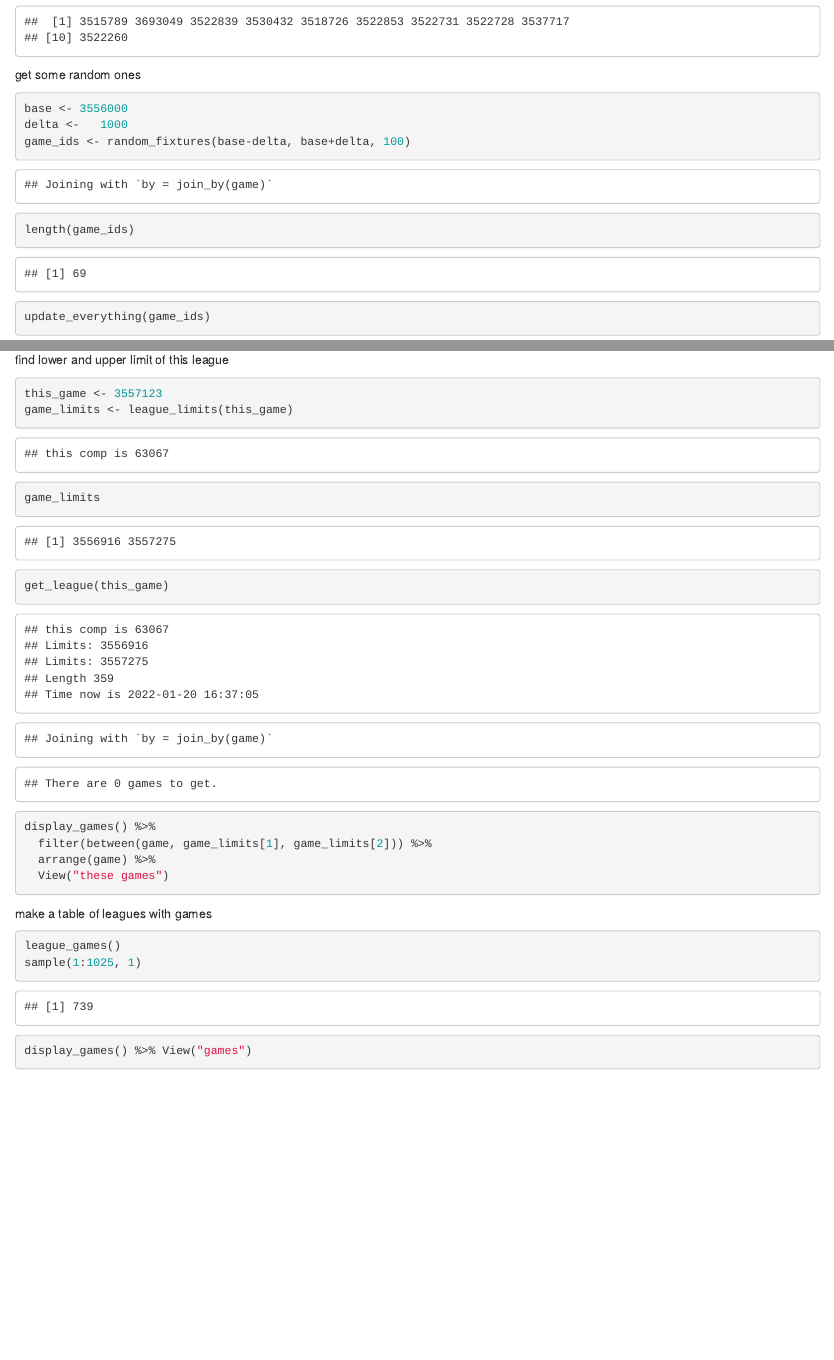
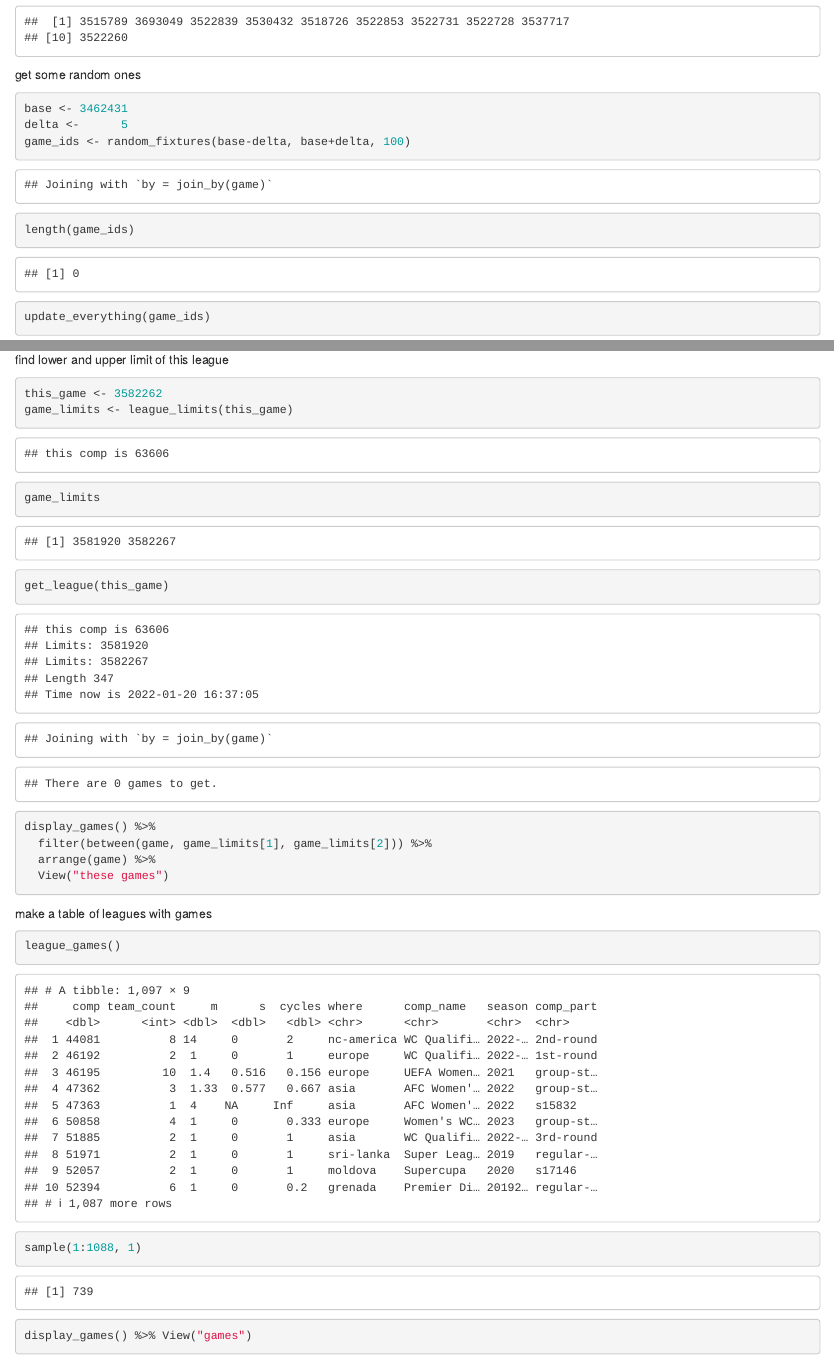
Before and after one commit to nxskok/httr, an R Markdown document (httr-test.Rmd): the page in a window 1100 px wide, from 720 px down, and a second part further down, joined at a grey line. Rendered offline with R 4.5, knitr and Pandoc, with nearby package versions; code that draws random numbers runs with fixed seeds of ours; some code elsewhere in the file could not run offline.

Commit message:
update; wanted leagues

````diff
--- a/httr-test.Rmd
+++ b/httr-test.Rmd
@@ -29,8 +29,8 @@ game_ids
 get some random ones
 
 ```{r}
-base <- 3556000
-delta <-   1000
+base <- 3462431
+delta <-      5
 game_ids <- random_fixtures(base-delta, base+delta, 100)
 length(game_ids)
 ```
@@ -44,7 +44,7 @@ find lower and upper limit of this league
 
 
 ```{r}
-this_game <- 3557123
+this_game <- 3582262
 game_limits <- league_limits(this_game)
 game_limits
 ```
@@ -62,7 +62,7 @@ make a table of leagues with games
 
 ```{r}
 league_games()
-sample(1:1025, 1)
+sample(1:1088, 1)
 ```
 
 ```{r}
````
Also changed, not shown: update.R (+1 -3 lines), comps.rds, games.rds, teams.rds, 1 other file.
